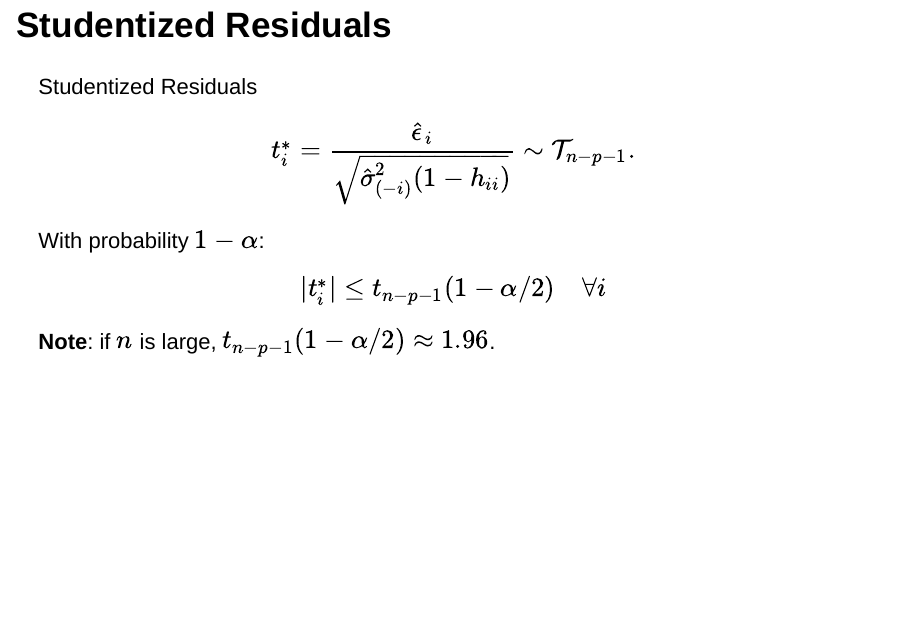
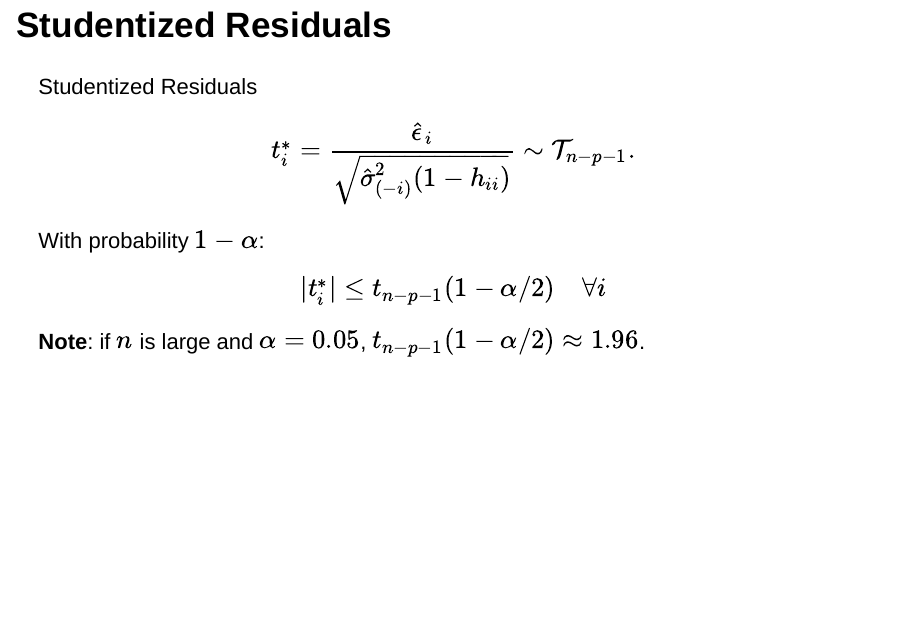
Before and after one commit to pbastide/HAX814X, an R Markdown document (slides/CM6/CM6_validation.Rmd): page 26 of 104. Rendered offline with R 4.5, knitr and Pandoc, with nearby package versions; drawn as Slidy slides in place of the format the file asks for.

Commit message:
Update CM6_validation.Rmd
I just add the value of alpha.

```diff
--- a/slides/CM6/CM6_validation.Rmd
+++ b/slides/CM6/CM6_validation.Rmd
@@ -489,7 +489,7 @@ $$
 |t_i^*| \leq t_{n-p-1}(1-\alpha/2) \quad \forall i
 $$
 
-**Note**: if $n$ is large, $t_{n-p-1}(1-\alpha/2) \approx 1.96$.
+**Note**: if $n$ is large and $\alpha=0.05$, $t_{n-p-1}(1-\alpha/2) \approx 1.96$.
 
 ## Simulation
 
```
